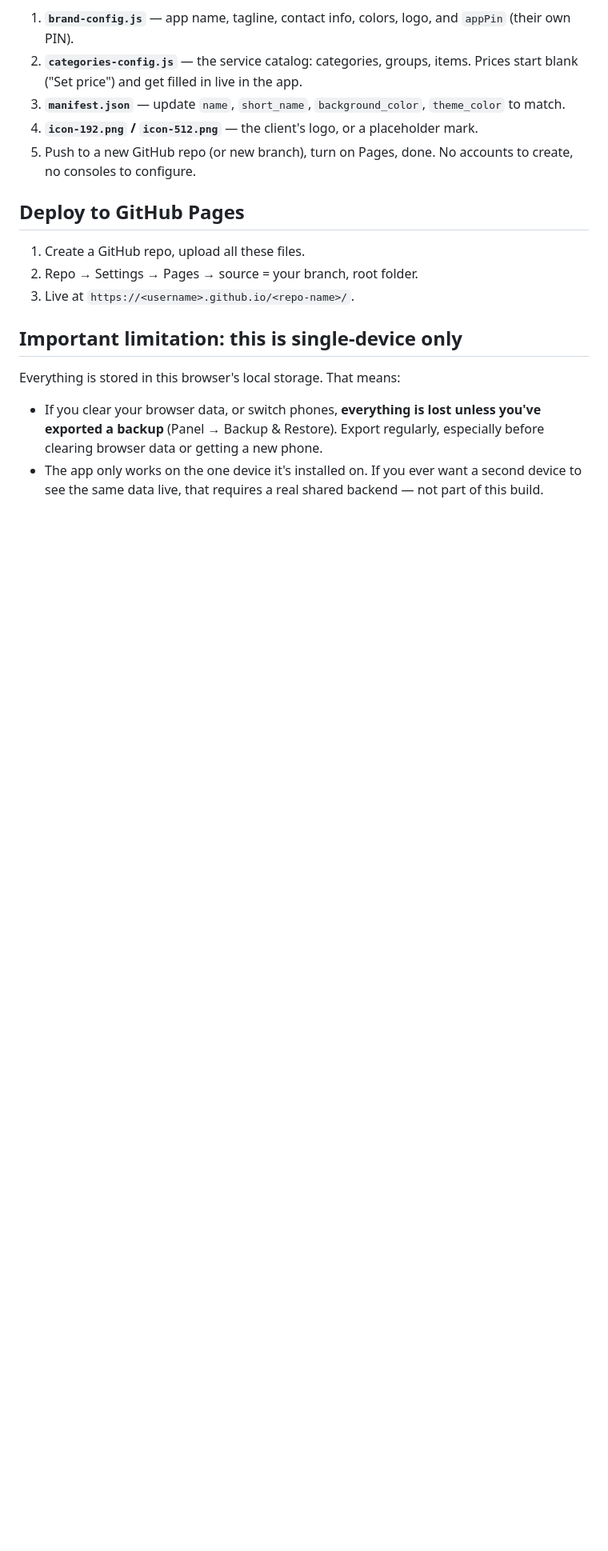
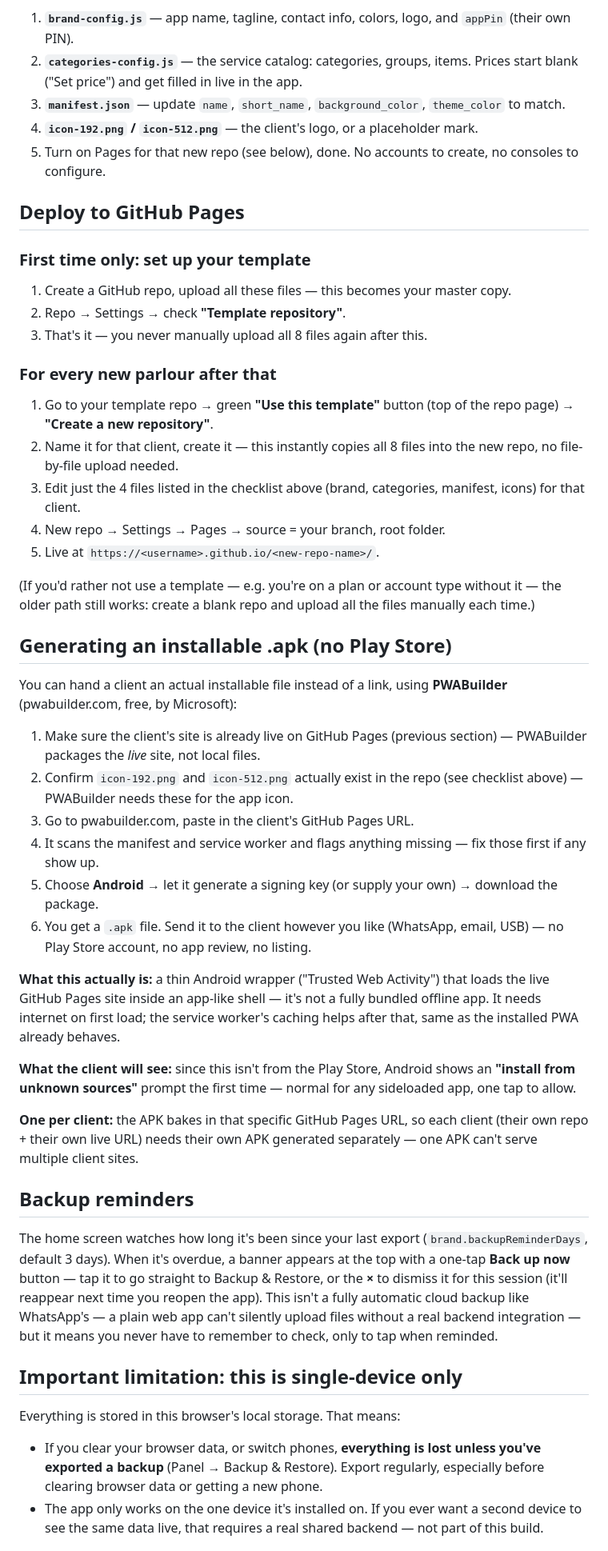
Before and after one commit to qmsmumbai-technician/glambook, a Markdown page: README.md, the part around the change. Shown at 80% size. GitHub-like rendering; blank space fills up the shorter version.

```diff
--- a/README.md
+++ b/README.md
@@ -27,12 +27,42 @@ For each new client, touch only these:
 2. **`categories-config.js`** — the service catalog: categories, groups, items. Prices start blank ("Set price") and get filled in live in the app.
 3. **`manifest.json`** — update `name`, `short_name`, `background_color`, `theme_color` to match.
 4. **`icon-192.png` / `icon-512.png`** — the client's logo, or a placeholder mark.
-5. Push to a new GitHub repo (or new branch), turn on Pages, done. No accounts to create, no consoles to configure.
+5. Turn on Pages for that new repo (see below), done. No accounts to create, no consoles to configure.
 
 ## Deploy to GitHub Pages
-1. Create a GitHub repo, upload all these files.
-2. Repo → Settings → Pages → source = your branch, root folder.
-3. Live at `https://<username>.github.io/<repo-name>/`.
+
+### First time only: set up your template
+1. Create a GitHub repo, upload all these files — this becomes your master copy.
+2. Repo → Settings → check **"Template repository"**.
+3. That's it — you never manually upload all 8 files again after this.
+
+### For every new parlour after that
+1. Go to your template repo → green **"Use this template"** button (top of the repo page) → **"Create a new repository"**.
+2. Name it for that client, create it — this instantly copies all 8 files into the new repo, no file-by-file upload needed.
+3. Edit just the 4 files listed in the checklist above (brand, categories, manifest, icons) for that client.
+4. New repo → Settings → Pages → source = your branch, root folder.
+5. Live at `https://<username>.github.io/<new-repo-name>/`.
+
+(If you'd rather not use a template — e.g. you're on a plan or account type without it — the older path still works: create a blank repo and upload all the files manually each time.)
+
+## Generating an installable .apk (no Play Store)
+You can hand a client an actual installable file instead of a link, using **PWABuilder** (pwabuilder.com, free, by Microsoft):
+
+1. Make sure the client's site is already live on GitHub Pages (previous section) — PWABuilder packages the *live* site, not local files.
+2. Confirm `icon-192.png` and `icon-512.png` actually exist in the repo (see checklist above) — PWABuilder needs these for the app icon.
+3. Go to pwabuilder.com, paste in the client's GitHub Pages URL.
+4. It scans the manifest and service worker and flags anything missing — fix those first if any show up.
+5. Choose **Android** → let it generate a signing key (or supply your own) → download the package.
+6. You get a `.apk` file. Send it to the client however you like (WhatsApp, email, USB) — no Play Store account, no app review, no listing.
+
+**What this actually is:** a thin Android wrapper ("Trusted Web Activity") that loads the live GitHub Pages site inside an app-like shell — it's not a fully bundled offline app. It needs internet on first load; the service worker's caching helps after that, same as the installed PWA already behaves.
+
+**What the client will see:** since this isn't from the Play Store, Android shows an **"install from unknown sources"** prompt the first time — normal for any sideloaded app, one tap to allow.
+
+**One per client:** the APK bakes in that specific GitHub Pages URL, so each client (their own repo + their own live URL) needs their own APK generated separately — one APK can't serve multiple client sites.
+
+## Backup reminders
+The home screen watches how long it's been since your last export (`brand.backupReminderDays`, default 3 days). When it's overdue, a banner appears at the top with a one-tap **Back up now** button — tap it to go straight to Backup & Restore, or the **×** to dismiss it for this session (it'll reappear next time you reopen the app). This isn't a fully automatic cloud backup like WhatsApp's — a plain web app can't silently upload files without a real backend integration — but it means you never have to remember to check, only to tap when reminded.
 
 ## Important limitation: this is single-device only
 Everything is stored in this browser's local storage. That means:
```
